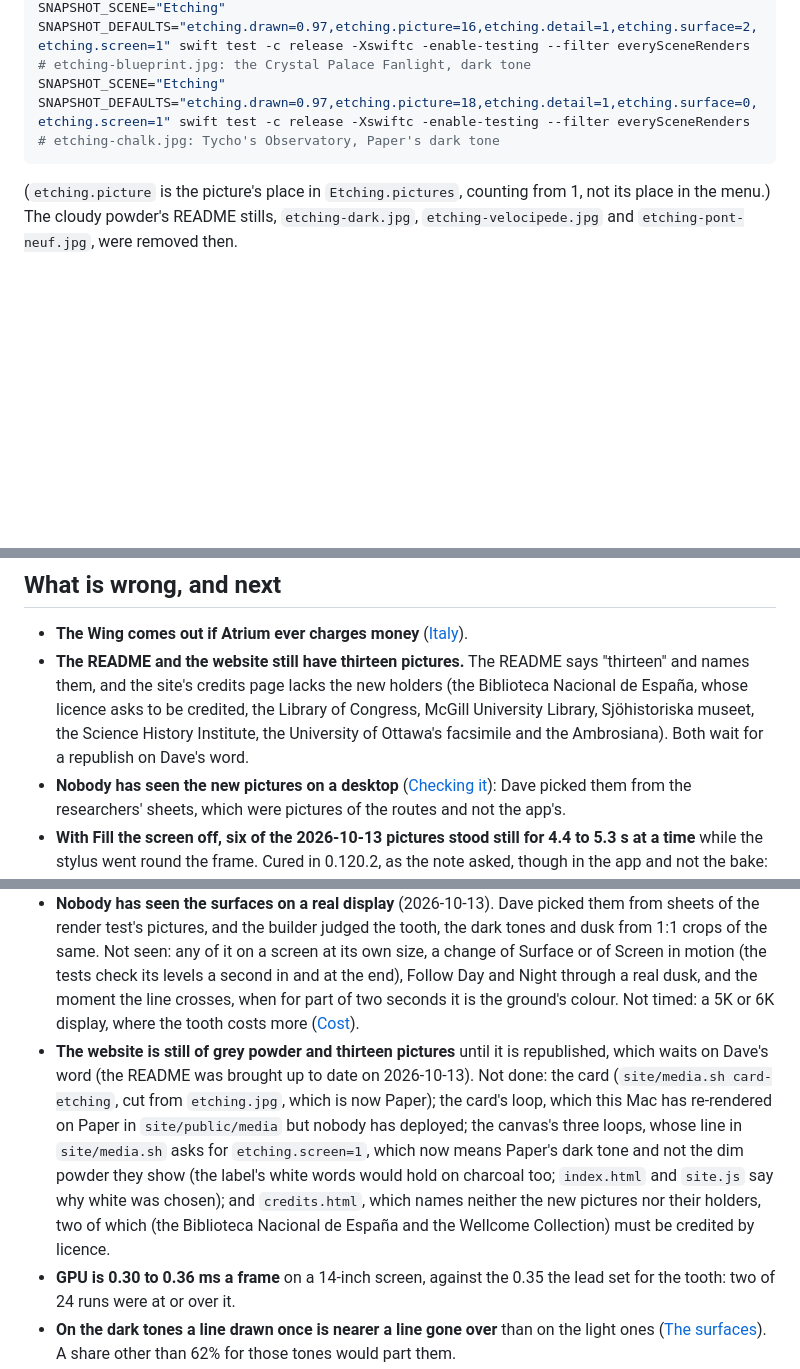
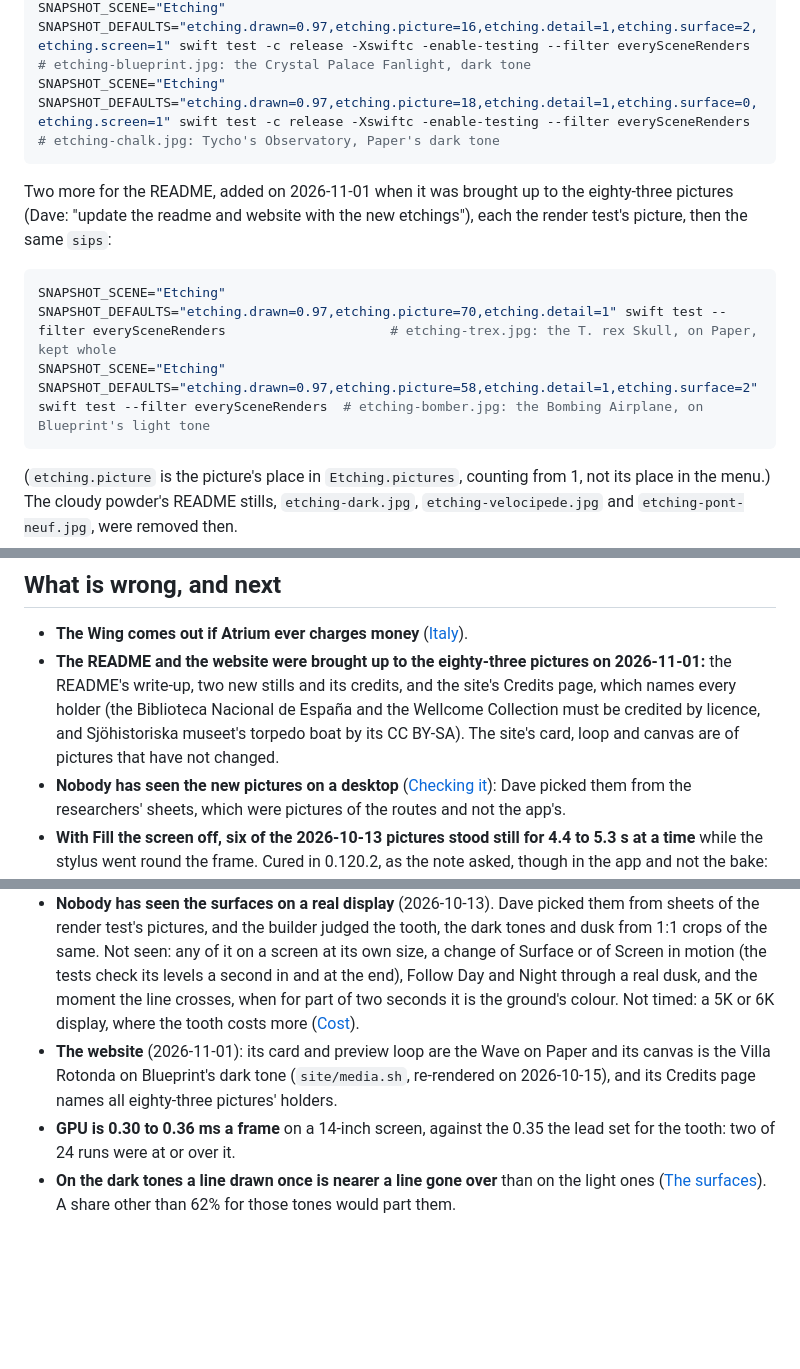
Before and after one commit to dtanquary/atrium, a Markdown page: docs/etching.md, 3 parts joined by grey strips. GitHub-like rendering; blank space fills up the shorter version.

Commit message:
README: Etching's eighty-three pictures
The write-up lists the maps, plans, WWII aircraft, natural history and
dinosaurs, a row of two new stills shows the T. rex Skull and the Bombing
Airplane, and the credits name every new holder.

Co-Authored-By: Claude Opus 5.5 <noreply@anthropic.com>

````diff
--- a/docs/etching.md
+++ b/docs/etching.md
@@ -580,6 +580,13 @@ SNAPSHOT_SCENE="Etching" SNAPSHOT_DEFAULTS="etching.drawn=0.97,etching.picture=1
 SNAPSHOT_SCENE="Etching" SNAPSHOT_DEFAULTS="etching.drawn=0.97,etching.picture=18,etching.detail=1,etching.surface=0,etching.screen=1" swift test -c release -Xswiftc -enable-testing --filter everySceneRenders  # etching-chalk.jpg: Tycho's Observatory, Paper's dark tone
 ```
 
+Two more for the README, added on 2026-11-01 when it was brought up to the eighty-three pictures (Dave: "update the readme and website with the new etchings"), each the render test's picture, then the same `sips`:
+
+```sh
+SNAPSHOT_SCENE="Etching" SNAPSHOT_DEFAULTS="etching.drawn=0.97,etching.picture=70,etching.detail=1" swift test --filter everySceneRenders                     # etching-trex.jpg: the T. rex Skull, on Paper, kept whole
+SNAPSHOT_SCENE="Etching" SNAPSHOT_DEFAULTS="etching.drawn=0.97,etching.picture=58,etching.detail=1,etching.surface=2" swift test --filter everySceneRenders  # etching-bomber.jpg: the Bombing Airplane, on Blueprint's light tone
+```
+
 (`etching.picture` is the picture's place in `Etching.pictures`, counting from 1, not its place in the menu.) The cloudy powder's README stills, `etching-dark.jpg`, `etching-velocipede.jpg` and `etching-pont-neuf.jpg`, were removed then.
 
 - **The loop** is the Wave from the hero still's moment, at Speed 8: `etching|Etching|4|SNAPSHOT_DEFAULTS=etching.drawn=0.6908,etching.picture=1,etching.speed=8` in `site/media.sh` (`site/media.sh preview-etching card-etching`). In its 12 s the stylus lays vertical hatching over the wave's body, left to right under the crest, then climbs its neck: 96 s of drawing at speed 1, 2% of the picture.
@@ -598,13 +605,13 @@ SNAPSHOT_SCENE="Etching" SNAPSHOT_DEFAULTS="etching.drawn=0.97,etching.picture=1
 ## What is wrong, and next
 
 - **The Wing comes out if Atrium ever charges money** ([Italy](#italy)).
-- **The README and the website still have thirteen pictures.** The README says "thirteen" and names them, and the site's credits page lacks the new holders (the Biblioteca Nacional de España, whose licence asks to be credited, the Library of Congress, McGill University Library, Sjöhistoriska museet, the Science History Institute, the University of Ottawa's facsimile and the Ambrosiana). Both wait for a republish on Dave's word.
+- **The README and the website were brought up to the eighty-three pictures on 2026-11-01:** the README's write-up, two new stills and its credits, and the site's Credits page, which names every holder (the Biblioteca Nacional de España and the Wellcome Collection must be credited by licence, and Sjöhistoriska museet's torpedo boat by its CC BY-SA). The site's card, loop and canvas are of pictures that have not changed.
 - **Nobody has seen the new pictures on a desktop** ([Checking it](#checking-it)): Dave picked them from the researchers' sheets, which were pictures of the routes and not the app's.
 - **With Fill the screen off, six of the 2026-10-13 pictures stood still for 4.4 to 5.3 s at a time** while the stylus went round the frame. Cured in 0.120.2, as the note asked, though in the app and not the bake: what lies outside a picture's rectangle is neither drawn nor waited for. Fitted, the stillest is now Cayley's machine at the fine line, 4.1 s, and next Iceland's fine, 2.9.
 - **Filling the screen cuts into three subjects** on a 14-inch screen, and further on a wider display: the Rhinoceros's back and feet, the flea's back and feet, and the Flying Machine's caption ([Filling the screen](#filling-the-screen)). Of the new ones, the Glass Furnaces lose their dome's crown and Cayley's sheet its lowest view; neither is kept whole. Only the Airship, which lost both ends of its hull, is kept whole (`Etching.whole`). A picture could carry how much of itself may be cut, or be baked to a wider crop.
 - **Seen on a desktop by Dave alone.** What the builders judged is all from the render test's pictures. He has since run it on his own desktop and called it great (2026-10-12). No builder has opened the Settings page: the test that does it puts a window on the screen.
 - **Nobody has seen the surfaces on a real display** (2026-10-13). Dave picked them from sheets of the render test's pictures, and the builder judged the tooth, the dark tones and dusk from 1:1 crops of the same. Not seen: any of it on a screen at its own size, a change of Surface or of Screen in motion (the tests check its levels a second in and at the end), Follow Day and Night through a real dusk, and the moment the line crosses, when for part of two seconds it is the ground's colour. Not timed: a 5K or 6K display, where the tooth costs more ([Cost](#cost)).
-- **The website is still of grey powder and thirteen pictures** until it is republished, which waits on Dave's word (the README was brought up to date on 2026-10-13). Not done: the card (`site/media.sh card-etching`, cut from `etching.jpg`, which is now Paper); the card's loop, which this Mac has re-rendered on Paper in `site/public/media` but nobody has deployed; the canvas's three loops, whose line in `site/media.sh` asks for `etching.screen=1`, which now means Paper's dark tone and not the dim powder they show (the label's white words would hold on charcoal too; `index.html` and `site.js` say why white was chosen); and `credits.html`, which names neither the new pictures nor their holders, two of which (the Biblioteca Nacional de España and the Wellcome Collection) must be credited by licence.
+- **The website** (2026-11-01): its card and preview loop are the Wave on Paper and its canvas is the Villa Rotonda on Blueprint's dark tone (`site/media.sh`, re-rendered on 2026-10-15), and its Credits page names all eighty-three pictures' holders.
 - **GPU is 0.30 to 0.36 ms a frame** on a 14-inch screen, against the 0.35 the lead set for the tooth: two of 24 runs were at or over it.
 - **On the dark tones a line drawn once is nearer a line gone over** than on the light ones ([The surfaces](#the-surfaces)). A share other than 62% for those tones would part them.
 - **At 1× the picture still stands still for a few seconds at a time** while the stylus goes back along its line: up to 4.8 s on the Wave and 6.5 on the flea, 11 to 14% of the clock. A frame with dials would show them turning then.
````
Also changed, not shown: README.md (+4 -2 lines), docs/images/etching-bomber.jpg (added), docs/images/etching-trex.jpg (added).
